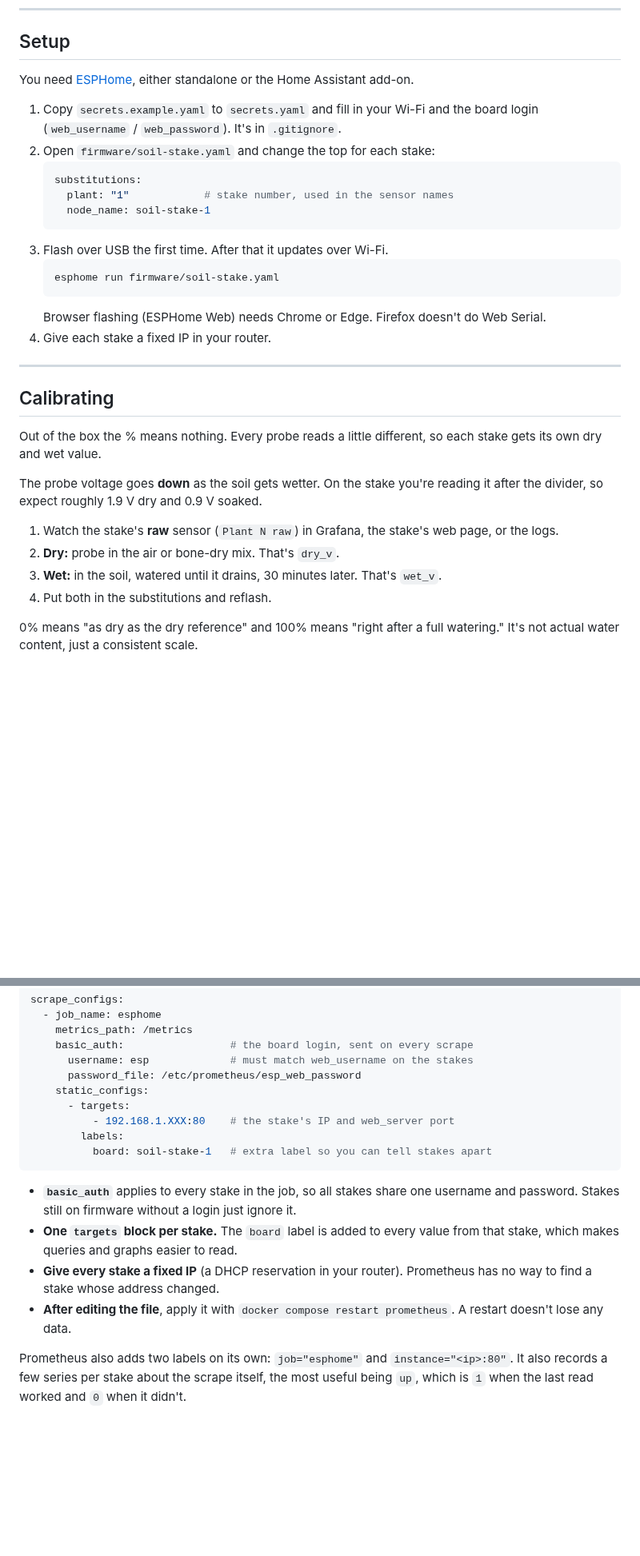
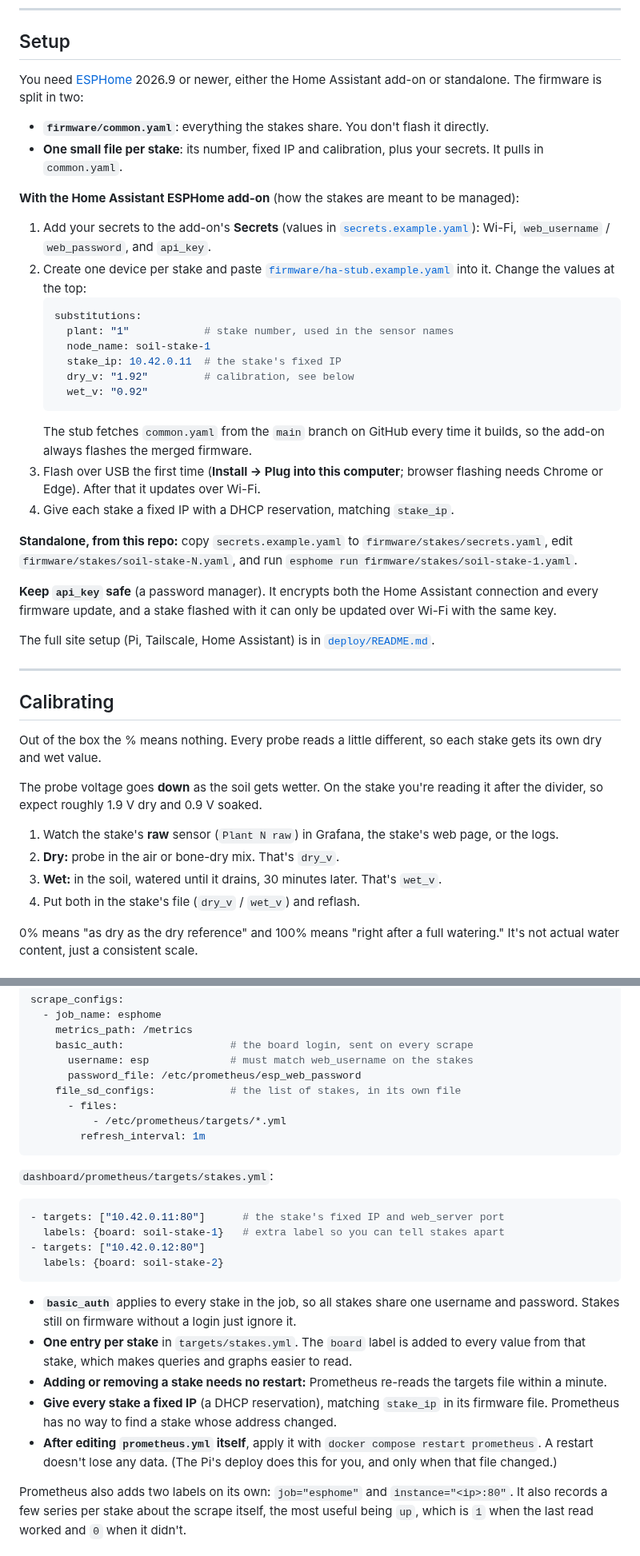
Before and after one commit to gunz0blazin/esp-soil, a Markdown page: README.md, 2 parts joined by grey strips. Shown at 80% size. Rendered like a GitHub page; blank space fills up the shorter version.

````diff
--- a/README.md
+++ b/README.md
@@ -85,21 +93,32 @@ It runs off USB, about 0.3 W per stake. A multi-port USB charger with a cable to
 
 ## Setup
 
-You need [ESPHome](https://esphome.io/), either standalone or the Home Assistant add-on.
+You need [ESPHome](https://esphome.io/) 2026.9 or newer, either the Home Assistant add-on or standalone. The firmware is split in two:
 
-1. Copy `secrets.example.yaml` to `secrets.yaml` and fill in your Wi-Fi and the board login (`web_username` / `web_password`). It's in `.gitignore`.
-2. Open `firmware/soil-stake.yaml` and change the top for each stake:
+- **`firmware/common.yaml`**: everything the stakes share. You don't flash it directly.
+- **One small file per stake**: its number, fixed IP and calibration, plus your secrets. It pulls in `common.yaml`.
+
+**With the Home Assistant ESPHome add-on** (how the stakes are meant to be managed):
+
+1. Add your secrets to the add-on's **Secrets** (values in [`secrets.example.yaml`](secrets.example.yaml)): Wi-Fi, `web_username` / `web_password`, and `api_key`.
+2. Create one device per stake and paste [`firmware/ha-stub.example.yaml`](firmware/ha-stub.example.yaml) into it. Change the values at the top:
    ```yaml
    substitutions:
      plant: "1"            # stake number, used in the sensor names
      node_name: soil-stake-1
+     stake_ip: 10.42.0.11  # the stake's fixed IP
+     dry_v: "1.92"         # calibration, see below
+     wet_v: "0.92"
    ```
-3. Flash over USB the first time. After that it updates over Wi-Fi.
-   ```bash
-   esphome run firmware/soil-stake.yaml
-   ```
-   Browser flashing (ESPHome Web) needs Chrome or Edge. Firefox doesn't do Web Serial.
-4. Give each stake a fixed IP in your router.
+   The stub fetches `common.yaml` from the `main` branch on GitHub every time it builds, so the add-on always flashes the merged firmware.
+3. Flash over USB the first time (**Install → Plug into this computer**; browser flashing needs Chrome or Edge). After that it updates over Wi-Fi.
+4. Give each stake a fixed IP with a DHCP reservation, matching `stake_ip`.
+
+**Standalone, from this repo:** copy `secrets.example.yaml` to `firmware/stakes/secrets.yaml`, edit `firmware/stakes/soil-stake-N.yaml`, and run `esphome run firmware/stakes/soil-stake-1.yaml`.
+
+**Keep `api_key` safe** (a password manager). It encrypts both the Home Assistant connection and every firmware update, and a stake flashed with it can only be updated over Wi-Fi with the same key.
+
+The full site setup (Pi, Tailscale, Home Assistant) is in [`deploy/README.md`](deploy/README.md).
 
 ---
 
@@ -112,7 +131,7 @@ The probe voltage goes **down** as the soil gets wetter. On the stake you're rea
 1. Watch the stake's **raw** sensor (`Plant N raw`) in Grafana, the stake's web page, or the logs.
 2. **Dry:** probe in the air or bone-dry mix. That's `dry_v`.
 3. **Wet:** in the soil, watered until it drains, 30 minutes later. That's `wet_v`.
-4. Put both in the substitutions and reflash.
+4. Put both in the stake's file (`dry_v` / `wet_v`) and reflash.
 
 0% means "as dry as the dry reference" and 100% means "right after a full watering." It's not actual water content, just a consistent scale.
 
@@ -213,17 +235,26 @@ scrape_configs:
     basic_auth:                 # the board login, sent on every scrape
       username: esp             # must match web_username on the stakes
       password_file: /etc/prometheus/esp_web_password
-    static_configs:
-      - targets:
-          - 192.168.1.XXX:80    # the stake's IP and web_server port
-        labels:
-          board: soil-stake-1   # extra label so you can tell stakes apart
+    file_sd_configs:            # the list of stakes, in its own file
+      - files:
+          - /etc/prometheus/targets/*.yml
+        refresh_interval: 1m
+```
+
+`dashboard/prometheus/targets/stakes.yml`:
+
+```yaml
+- targets: ["10.42.0.11:80"]      # the stake's fixed IP and web_server port
+  labels: {board: soil-stake-1}   # extra label so you can tell stakes apart
+- targets: ["10.42.0.12:80"]
+  labels: {board: soil-stake-2}
 ```
 
 - **`basic_auth`** applies to every stake in the job, so all stakes share one username and password. Stakes still on firmware without a login just ignore it.
-- **One `targets` block per stake.** The `board` label is added to every value from that stake, which makes queries and graphs easier to read.
-- **Give every stake a fixed IP** (a DHCP reservation in your router). Prometheus has no way to find a stake whose address changed.
-- **After editing the file**, apply it with `docker compose restart prometheus`. A restart doesn't lose any data.
+- **One entry per stake** in `targets/stakes.yml`. The `board` label is added to every value from that stake, which makes queries and graphs easier to read.
+- **Adding or removing a stake needs no restart:** Prometheus re-reads the targets file within a minute.
+- **Give every stake a fixed IP** (a DHCP reservation), matching `stake_ip` in its firmware file. Prometheus has no way to find a stake whose address changed.
+- **After editing `prometheus.yml` itself**, apply it with `docker compose restart prometheus`. A restart doesn't lose any data. (The Pi's deploy does this for you, and only when that file changed.)
 
 Prometheus also adds two labels on its own: `job="esphome"` and `instance="<ip>:80"`. It also records a few series per stake about the scrape itself, the most useful being `up`, which is `1` when the last read worked and `0` when it didn't.
 
````
Also changed, not shown: other parts of README.md (+62 -20 lines), dashboard/SETUP.md (+32 -49 lines), deploy/README.md (added, +285 -0 lines), docs/images/deploy-flow.png (added), 2 other files.
